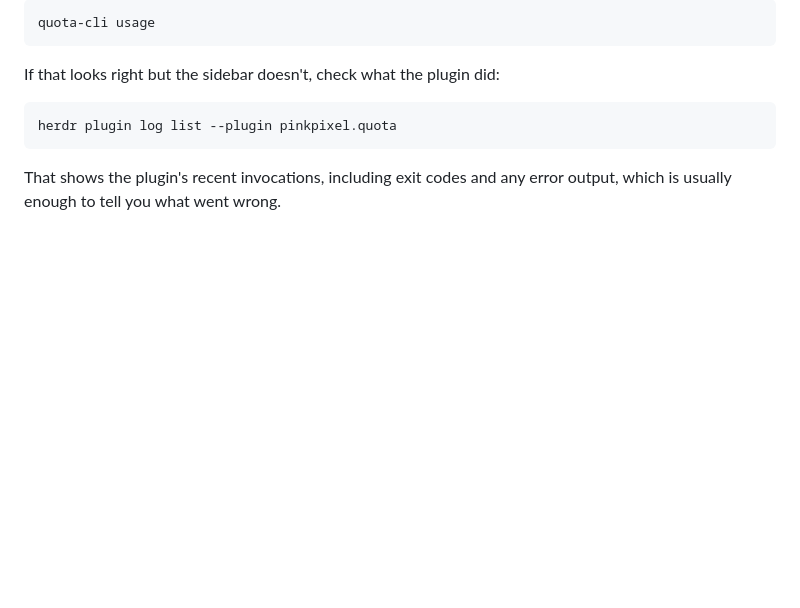
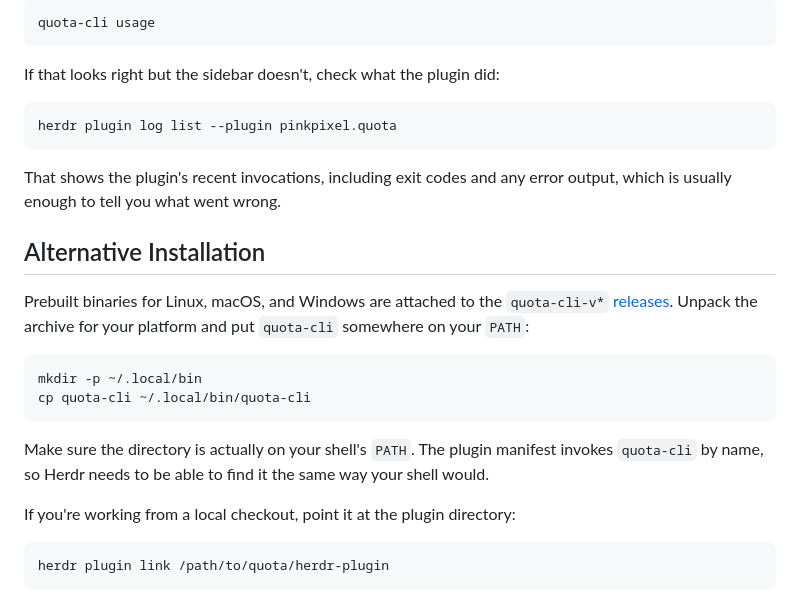
Before and after one commit to pinkpixel-dev/quota, a Markdown page: herdr-plugin/README.md, the part around one of its changes. Rendered like a GitHub page; blank space fills up the shorter version.

````diff
--- a/herdr-plugin/README.md
+++ b/herdr-plugin/README.md
@@ -152,3 +125,20 @@ herdr plugin log list --plugin pinkpixel.quota
 ```
 
 That shows the plugin's recent invocations, including exit codes and any error output, which is usually enough to tell you what went wrong.
+
+## Alternative Installation
+
+Prebuilt binaries for Linux, macOS, and Windows are attached to the `quota-cli-v*` [releases](https://github.com/pinkpixel-dev/quota/releases). Unpack the archive for your platform and put `quota-cli` somewhere on your `PATH`:
+
+```bash
+mkdir -p ~/.local/bin
+cp quota-cli ~/.local/bin/quota-cli
+```
+
+Make sure the directory is actually on your shell's `PATH`. The plugin manifest invokes `quota-cli` by name, so Herdr needs to be able to find it the same way your shell would.
+
+If you're working from a local checkout, point it at the plugin directory:
+
+```bash
+herdr plugin link /path/to/quota/herdr-plugin
+```
````
Also changed, not shown: other parts of herdr-plugin/README.md (+4 -31 lines).
